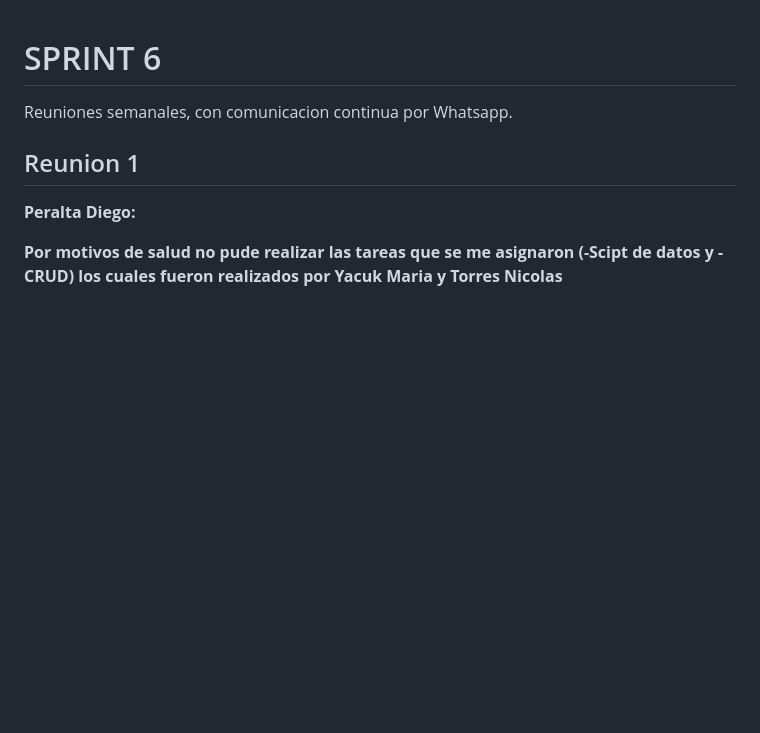
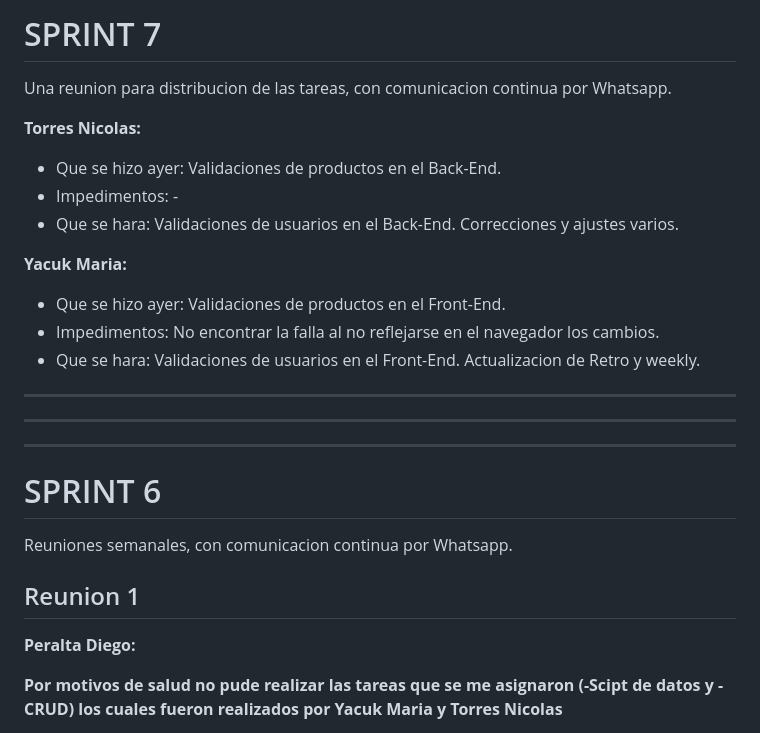
Before and after one commit to nicolasjitorres/HeavenSports, a Markdown page: weekly.md, the part around the change. GitHub-like rendering; blank space fills up the shorter version.

Commit message:
actualizacion weekly.md

```diff
--- a/weekly.md
+++ b/weekly.md
@@ -1,3 +1,23 @@
+# SPRINT 7
+
+Una reunion para distribucion de las tareas, con comunicacion continua por Whatsapp.
+
+**Torres Nicolas:**
+- Que se hizo ayer: Validaciones de productos en el Back-End.
+- Impedimentos: -
+- Que se hara: Validaciones de usuarios en el Back-End. Correcciones y ajustes varios.
+
+**Yacuk Maria:**
+- Que se hizo ayer: Validaciones de productos en el Front-End.
+- Impedimentos: No encontrar la falla al no reflejarse en el navegador los cambios.
+- Que se hara: Validaciones de usuarios en el Front-End. Actualizacion de Retro y weekly.
+
+
+-------------------------------------------------------------------------------------------------------
+-------------------------------------------------------------------------------------------------------
+-------------------------------------------------------------------------------------------------------
+
+
 # SPRINT 6
 
 Reuniones semanales, con comunicacion continua por Whatsapp.
```
